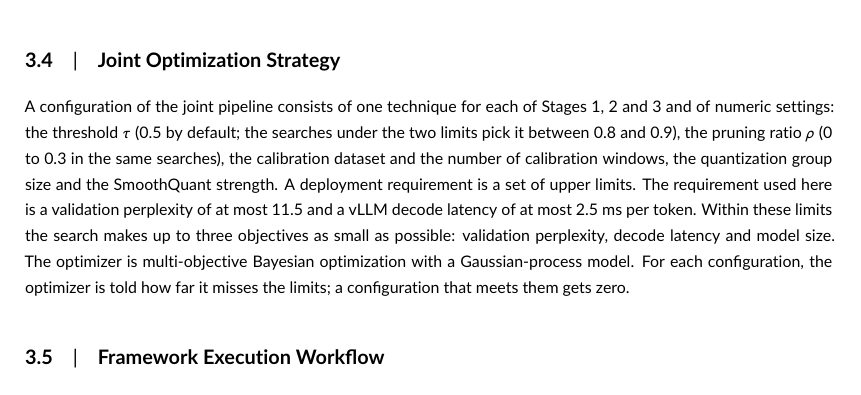
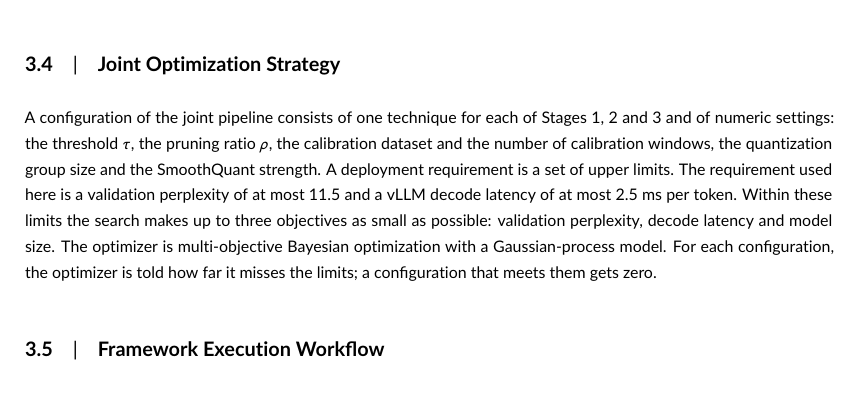
Before and after one commit to hamuutpls/sensitivity-driven-framework, a LaTeX thesis (thesis/paper-wiley/paper.tex): part of page 6 of 15, cut so that both start at the same text. Compiled offline with pdfLaTeX.

Commit message:
Paper: remove the threshold and pruning-ratio range notes in Section 3.4
Co-Authored-By: Claude Fable 5.2 <noreply@anthropic.com>
Claude-Session: https://claude.ai/code/session_01WXd8kvdv2fKLzZr2PKg3Gu

```diff
--- a/thesis/paper-wiley/paper.tex
+++ b/thesis/paper-wiley/paper.tex
@@ -153,7 +153,7 @@ where $b_l$ is the number of bits and $p_l$ the pruning ratio of layer $l$. In a
 
 \subsection{Joint Optimization Strategy}
 
-A configuration of the joint pipeline consists of one technique for each of Stages~1, 2 and 3 and of numeric settings: the threshold $\tau$ (0.5 by default; the searches under the two limits pick it between 0.8 and 0.9), the pruning ratio $\rho$ (0 to 0.3 in the same searches), the calibration dataset and the number of calibration windows, the quantization group size and the SmoothQuant strength. A deployment requirement is a set of upper limits. The requirement used here is a validation perplexity of at most 11.5 and a vLLM decode latency of at most 2.5~ms per token. Within these limits the search makes up to three objectives as small as possible: validation perplexity, decode latency and model size. The optimizer is multi-objective Bayesian optimization with a Gaussian-process model. For each configuration, the optimizer is told how far it misses the limits; a configuration that meets them gets zero.
+A configuration of the joint pipeline consists of one technique for each of Stages~1, 2 and 3 and of numeric settings: the threshold $\tau$, the pruning ratio $\rho$, the calibration dataset and the number of calibration windows, the quantization group size and the SmoothQuant strength. A deployment requirement is a set of upper limits. The requirement used here is a validation perplexity of at most 11.5 and a vLLM decode latency of at most 2.5~ms per token. Within these limits the search makes up to three objectives as small as possible: validation perplexity, decode latency and model size. The optimizer is multi-objective Bayesian optimization with a Gaussian-process model. For each configuration, the optimizer is told how far it misses the limits; a configuration that meets them gets zero.
 
 \subsection{Framework Execution Workflow}
 
```
Also changed, not shown: thesis/paper-wiley/paper-wiley-20261117.pdf.
